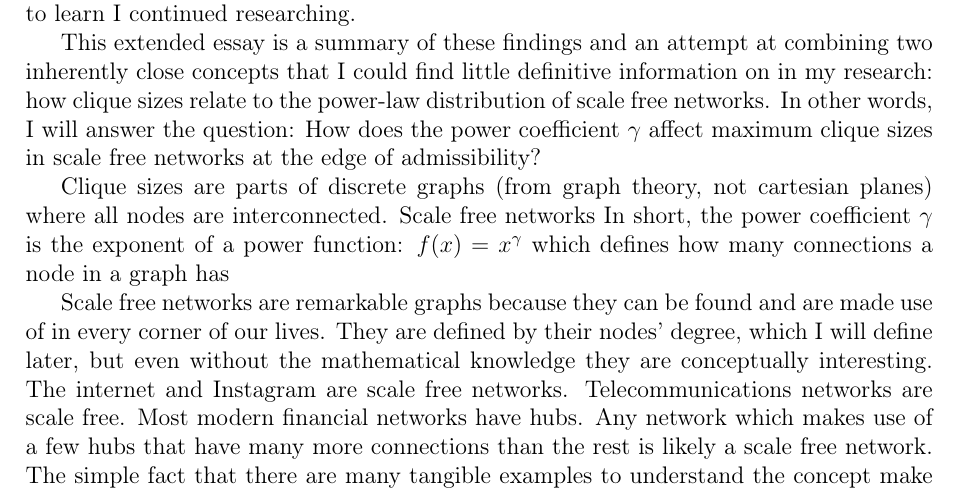
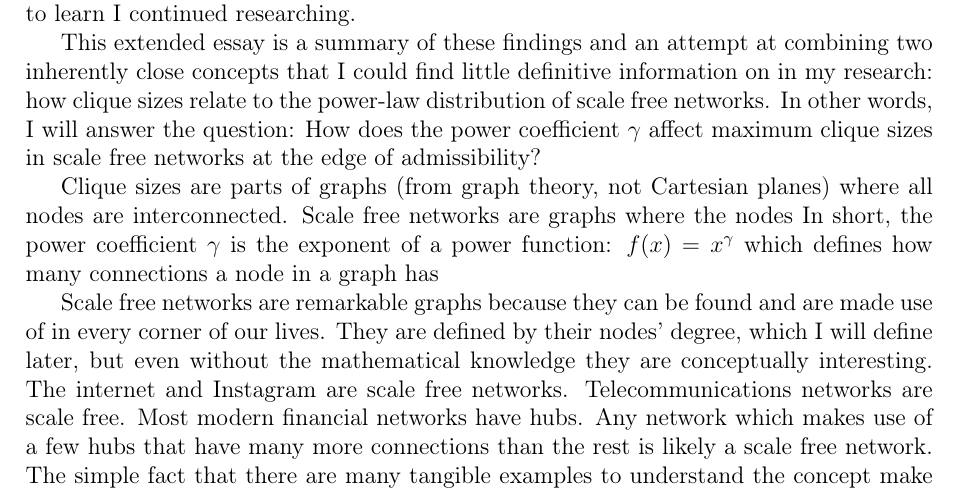
Before and after one commit to informatiky/LaTeX, a LaTeX document (Extended Essay/Johannes - Mathematics Extended Essay - Probabilistic method.tex): part of page 3 of 18, cut so that both start at the same text. Compiled offline with pdfLaTeX.

Commit message:
Auto-commit: 2026-09-13 19:09:35

```diff
--- a/Extended Essay/Johannes - Mathematics Extended Essay - Probabilistic method.tex
+++ b/Extended Essay/Johannes - Mathematics Extended Essay - Probabilistic method.tex
@@ -71,7 +71,7 @@ My AI HL maths course focuses little on a mathematical branch called combinatori
 
 This extended essay is a summary of these findings and an attempt at combining two inherently close concepts that I could find little definitive information on in my research: how clique sizes relate to the power-law distribution of scale free networks. In other words, I will answer the question: How does the power coefficient \( \gamma \) affect maximum clique sizes in scale free networks at the edge of admissibility?
 
-Clique sizes are parts of discrete graphs (from graph theory, not cartesian planes) where all nodes are interconnected. Scale free networks In short, the power coefficient \( \gamma \) is the exponent of a power function: \(f(x)=x^\gamma\) which defines how many connections a node in a graph has
+Clique sizes are parts of graphs (from graph theory, not Cartesian planes) where all nodes are interconnected. Scale free networks are graphs where the nodes  In short, the power coefficient \( \gamma \) is the exponent of a power function: \(f(x)=x^\gamma\) which defines how many connections a node in a graph has
 
 Scale free networks are remarkable graphs because they can be found and are made use of in every corner of our lives. They are defined by their nodes' degree, which I will define later, but even without the mathematical knowledge they are conceptually interesting. The internet and Instagram are scale free networks. Telecommunications networks are scale free. Most modern financial networks have hubs. Any network which makes use of a few hubs that have many more connections than the rest is likely a scale free network. The simple fact that there are many tangible examples to understand the concept make this topic fascinating to explore. \autocite{ScalefreeNetwork2026}
 
```
Also changed, not shown: 1 other file.
